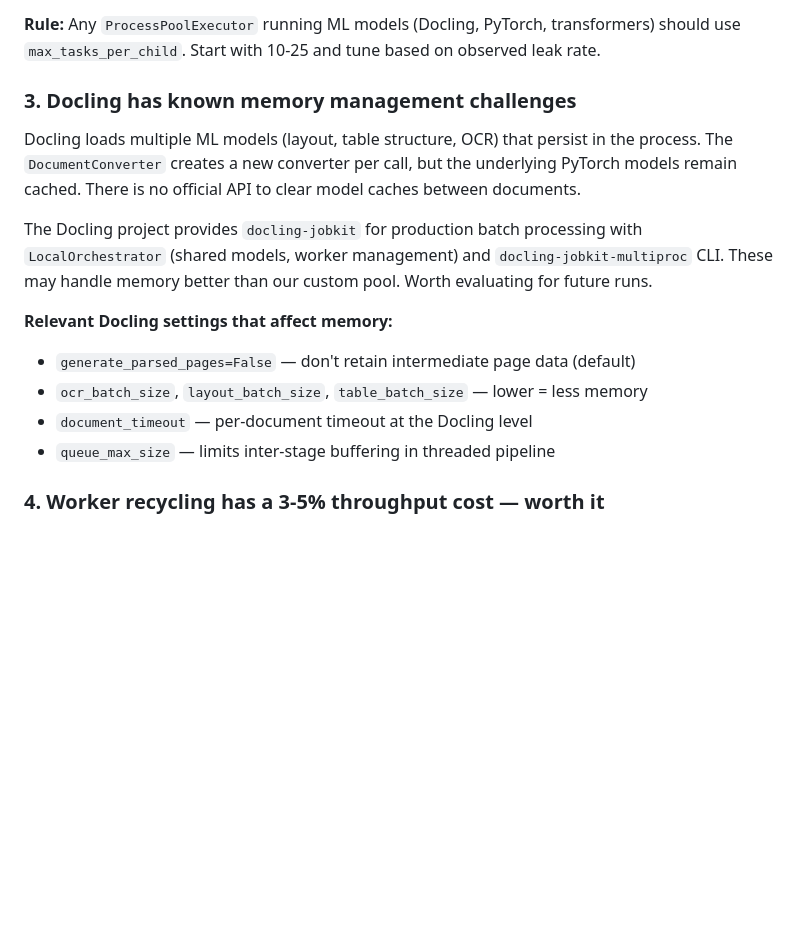
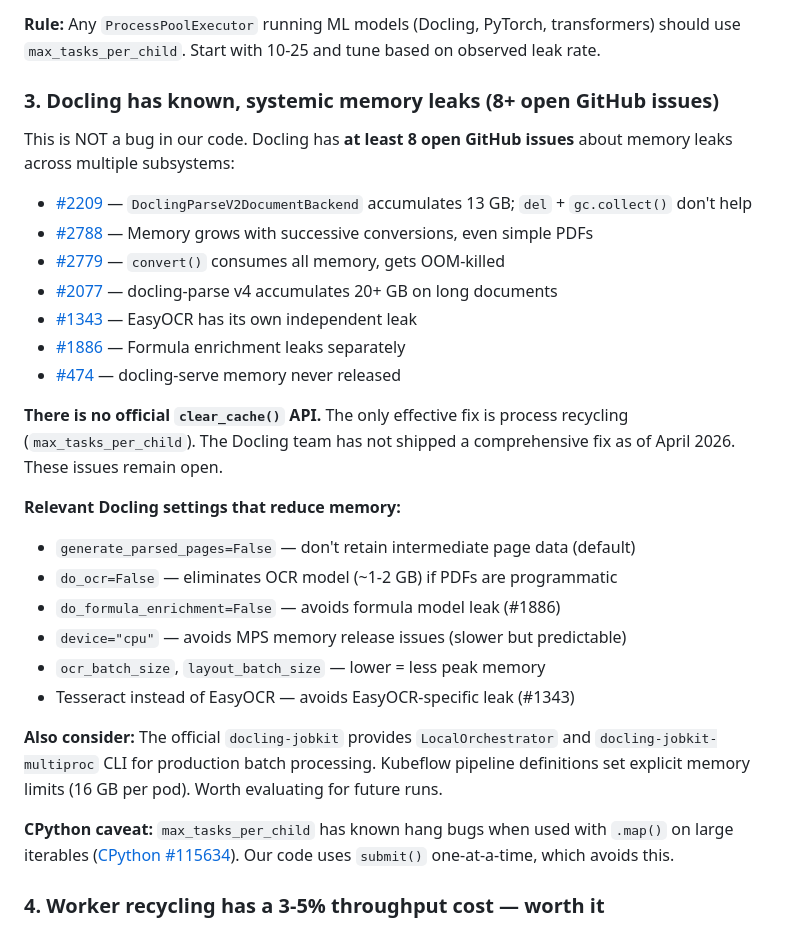
Before and after one commit to Teal-Insights/sovereign-prospectus-corpus, a Markdown page: docs/reports/docling-kernel-panic-2026-04-12.md, the part around the change. Drawn GitHub-style; blank space fills up the shorter version.

Commit message:
docs: add upstream Docling issue references to incident report
8+ open GitHub issues confirm memory leaks are systemic in Docling,
not our code. No official clear_cache() API exists. Worker recycling
via max_tasks_per_child is the only effective mitigation.

Added CPython caveat about map() hang bug with max_tasks_per_child.
Added Docling config options that reduce memory usage.

Co-Authored-By: Claude Opus 4.6 (1M context) <noreply@anthropic.com>

```diff
--- a/docs/reports/docling-kernel-panic-2026-04-12.md
+++ b/docs/reports/docling-kernel-panic-2026-04-12.md
@@ -150,23 +150,39 @@ Python 2 via `maxtasksperchild`.
 transformers) should use `max_tasks_per_child`. Start with 10-25 and tune
 based on observed leak rate.
 
-### 3. Docling has known memory management challenges
+### 3. Docling has known, systemic memory leaks (8+ open GitHub issues)
 
-Docling loads multiple ML models (layout, table structure, OCR) that persist in
-the process. The `DocumentConverter` creates a new converter per call, but the
-underlying PyTorch models remain cached. There is no official API to clear
-model caches between documents.
+This is NOT a bug in our code. Docling has **at least 8 open GitHub issues**
+about memory leaks across multiple subsystems:
 
-The Docling project provides `docling-jobkit` for production batch processing
-with `LocalOrchestrator` (shared models, worker management) and
-`docling-jobkit-multiproc` CLI. These may handle memory better than our custom
-pool. Worth evaluating for future runs.
+- [#2209](https://github.com/docling-project/docling/issues/2209) — `DoclingParseV2DocumentBackend` accumulates 13 GB; `del` + `gc.collect()` don't help
+- [#2788](https://github.com/docling-project/docling/issues/2788) — Memory grows with successive conversions, even simple PDFs
+- [#2779](https://github.com/docling-project/docling/issues/2779) — `convert()` consumes all memory, gets OOM-killed
+- [#2077](https://github.com/docling-project/docling/issues/2077) — docling-parse v4 accumulates 20+ GB on long documents
+- [#1343](https://github.com/docling-project/docling/issues/1343) — EasyOCR has its own independent leak
+- [#1886](https://github.com/docling-project/docling/issues/1886) — Formula enrichment leaks separately
+- [#474](https://github.com/docling-project/docling-serve/issues/474) — docling-serve memory never released
 
-**Relevant Docling settings that affect memory:**
+**There is no official `clear_cache()` API.** The only effective fix is process
+recycling (`max_tasks_per_child`). The Docling team has not shipped a
+comprehensive fix as of April 2026. These issues remain open.
+
+**Relevant Docling settings that reduce memory:**
 - `generate_parsed_pages=False` — don't retain intermediate page data (default)
-- `ocr_batch_size`, `layout_batch_size`, `table_batch_size` — lower = less memory
-- `document_timeout` — per-document timeout at the Docling level
-- `queue_max_size` — limits inter-stage buffering in threaded pipeline
+- `do_ocr=False` — eliminates OCR model (~1-2 GB) if PDFs are programmatic
+- `do_formula_enrichment=False` — avoids formula model leak (#1886)
+- `device="cpu"` — avoids MPS memory release issues (slower but predictable)
+- `ocr_batch_size`, `layout_batch_size` — lower = less peak memory
+- Tesseract instead of EasyOCR — avoids EasyOCR-specific leak (#1343)
+
+**Also consider:** The official `docling-jobkit` provides `LocalOrchestrator`
+and `docling-jobkit-multiproc` CLI for production batch processing. Kubeflow
+pipeline definitions set explicit memory limits (16 GB per pod). Worth
+evaluating for future runs.
+
+**CPython caveat:** `max_tasks_per_child` has known hang bugs when used with
+`.map()` on large iterables ([CPython #115634](https://github.com/python/cpython/issues/115634)).
+Our code uses `submit()` one-at-a-time, which avoids this.
 
 ### 4. Worker recycling has a 3-5% throughput cost — worth it
 
```
